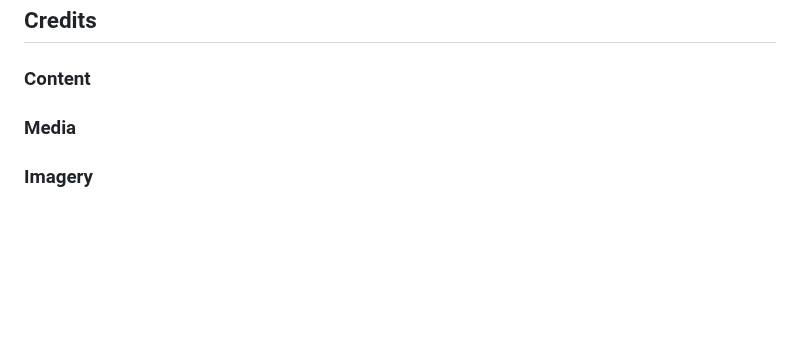
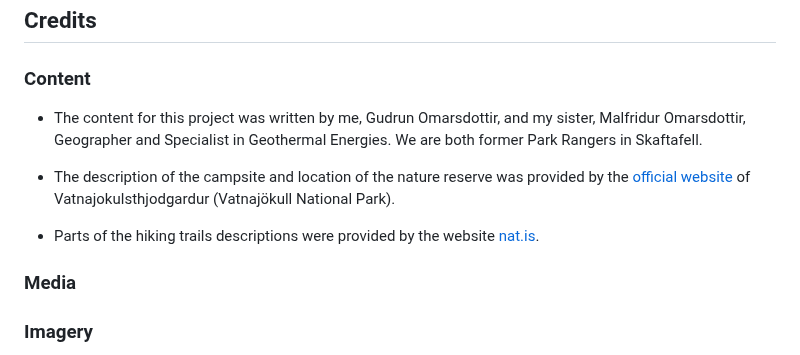
Before and after one commit to g-omarsdottir/skaftafell, a Markdown page: README.md, the part around the change. Rendered like a GitHub page; blank space fills up the shorter version.

Commit message:
Add content to README section Credits: Content

```diff
--- a/README.md
+++ b/README.md
@@ -381,6 +381,11 @@ The aspect of web accessibility gradually increased in importance during the dev
 ## Credits
 
 ### Content
+- The content for this project was written by me, Gudrun Omarsdottir, and my sister, Malfridur Omarsdottir, Geographer and Specialist in Geothermal Energies. We are both former Park Rangers in Skaftafell.
+
+- The description of the campsite and location of the nature reserve was provided by the [official website](https://www.vatnajokulsthjodgardur.is/en/areas/skaftafell) of Vatnajokulsthjodgardur (Vatnajökull National Park).
+
+- Parts of the hiking trails descriptions were provided by the website [nat.is](https://nat.is/hiking-skaftafell-national-park/).
 
 ### Media
 
```
